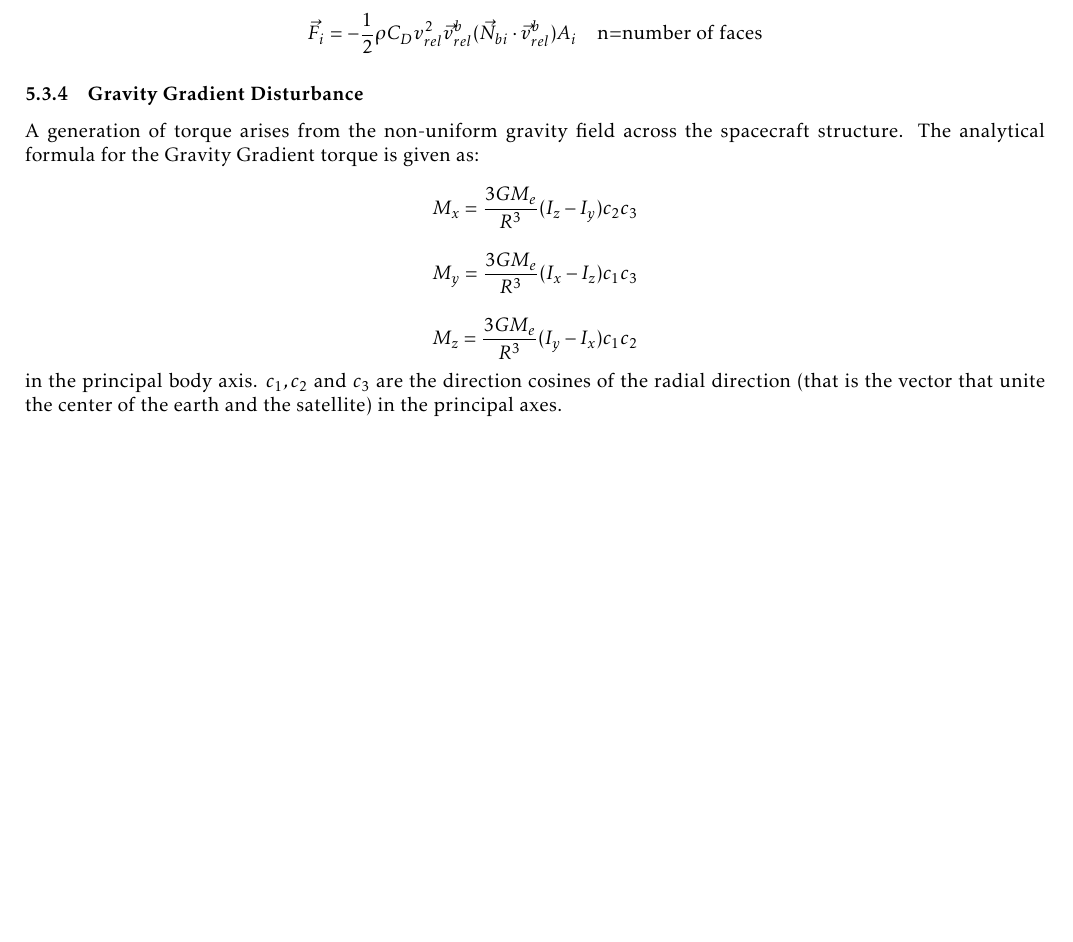
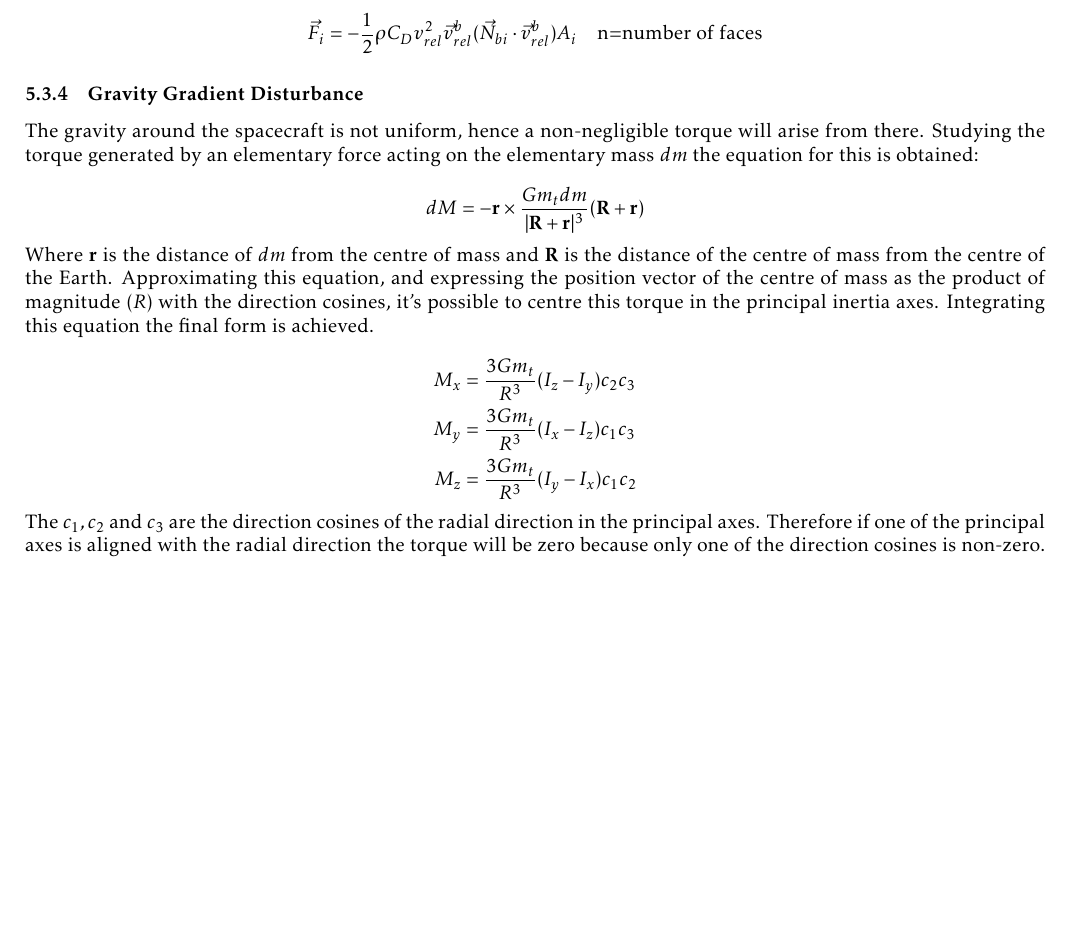
Before and after one commit to turcualexd/SAD-project, a LaTeX paper (Report/SAD report.tex, which reads Report/Sections/06_disturbances.tex): part of page 5 of 6, cut so that both start at the same text. Compiled offline with pdfLaTeX.

Commit message:
Update 06_disturbances.tex

```diff
--- a/Report/Sections/06_disturbances.tex
+++ b/Report/Sections/06_disturbances.tex
@@ -88,21 +88,22 @@ T_{AERO} =
 
 \subsubsection{Gravity Gradient Disturbance}
 
-A generation of torque arises from the non-uniform gravity field across the spacecraft structure. The analytical formula for the Gravity Gradient torque is given as:
+The gravity around the spacecraft is not uniform, hence a non-negligible torque will arise from there. Studying the torque generated by an elementary force acting on the elementary mass \( dm \) the equation for this is obtained:
 
-\[
-M_x = \frac{3G M_e}{R^3} (I_z - I_y) c_2 c_3
-\]
+\begin{equation*}
+	dM = -\mathbf{r} \times \frac{Gm_t dm}{|\mathbf{R} + \mathbf{r}|^3} (\mathbf{R} + \mathbf{r})
+\end{equation*}
 
-\[
-M_y = \frac{3G M_e}{R^3} (I_x - I_z) c_1 c_3
-\]
+Where \( \mathbf{r} \) is the distance of \( dm \) from the centre of mass and \( \mathbf{R} \) is the distance of the centre of mass from the centre of the Earth. Approximating this equation, and expressing the position vector of the centre of mass as the product of magnitude (\( R \)) with the direction cosines, it’s possible to centre this torque in the principal inertia axes. Integrating this equation the final form is achieved.
 
-\[
-M_z = \frac{3G M_e}{R^3} (I_y - I_x) c_1 c_2
-\]
+\begin{align*}
+	M_x &= \frac{3Gm_t}{R^3} (I_z - I_y)c_2c_3 \\
+	M_y &= \frac{3Gm_t}{R^3} (I_x - I_z)c_1c_3 \\
+	M_z &= \frac{3Gm_t}{R^3} (I_y - I_x)c_1c_2
+\end{align*}
 
-in the principal body axis. \( c_1, c_2 \) and \( c_3 \) are the direction cosines of the radial direction (that is the vector that unite the center of the earth and the satellite) in the principal axes.
+The \( c_1, c_2 \) and \( c_3 \) are the direction cosines of the radial direction in the principal axes. Therefore if one of the principal axes is aligned with the radial direction the torque will be zero because only one of the direction cosines is non-zero.
+
 
 
 \label{subsubsec:dist_GG}
```
